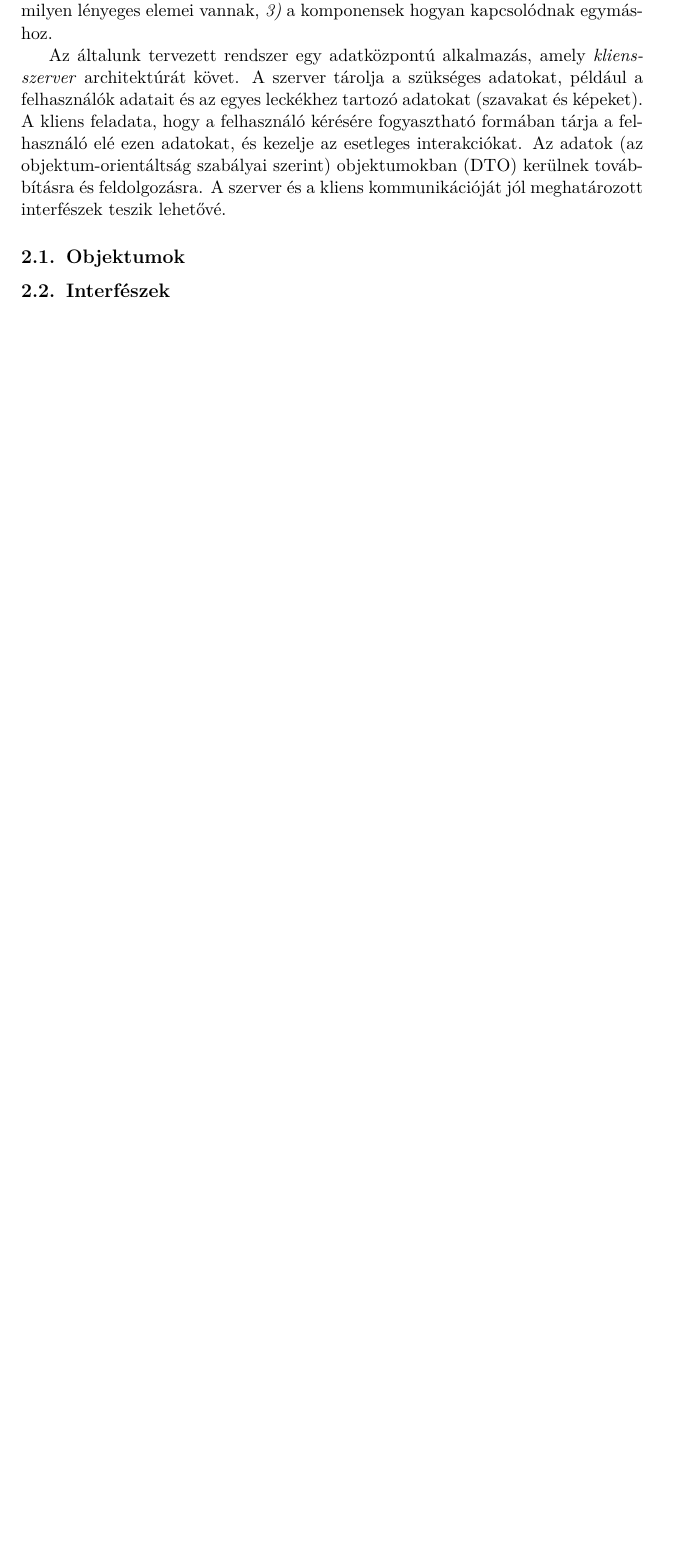
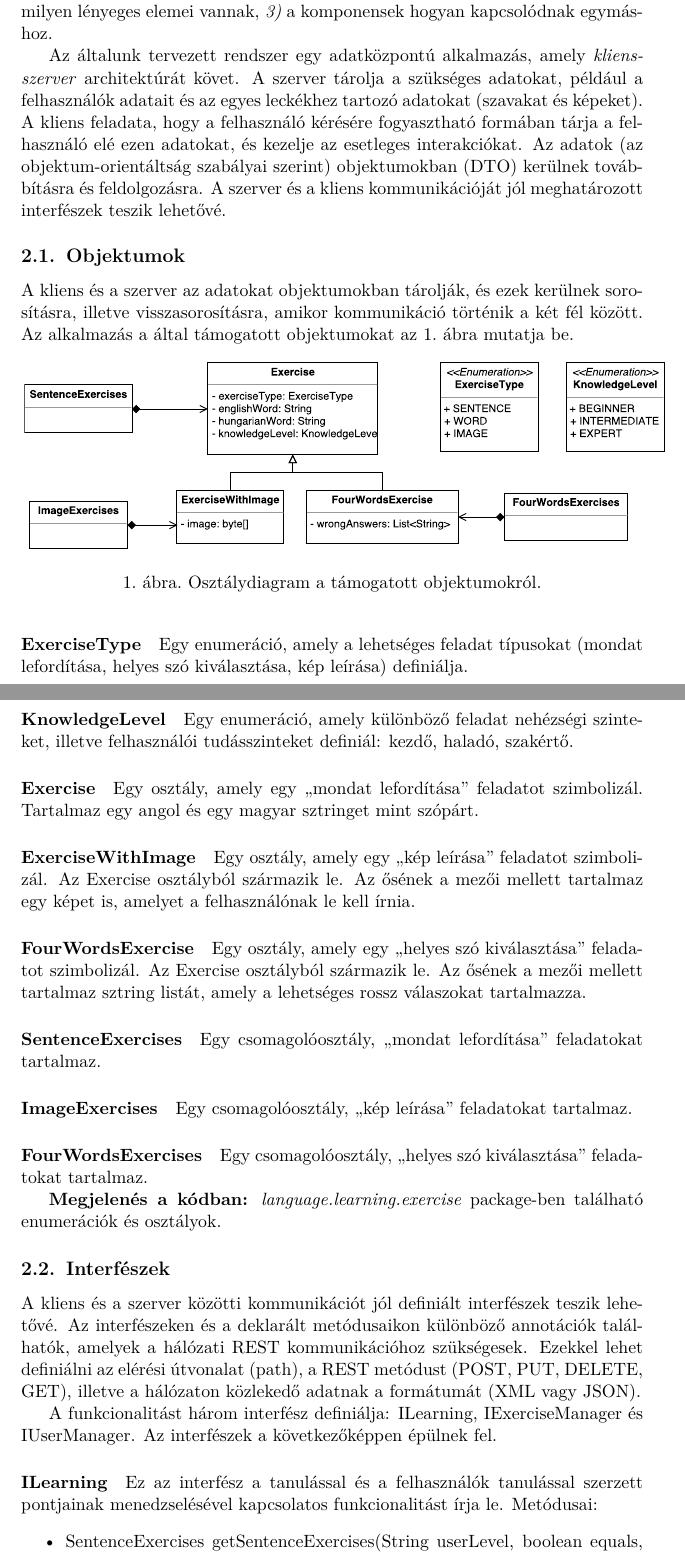
Before and after one commit to grbeni/software-architectures, a LaTeX document (system-design.tex): part of page 2 of 15 before the commit and two parts of pages 2 and 3 of 17 after it, the two joined at a grey line, cut so that both start at the same text, the shorter picture padded with empty space. Compiled offline with pdfLaTeX.

Commit message:
Progress.

```diff
--- a/system-design.tex
+++ b/system-design.tex
@@ -32,6 +32,42 @@
     Az általunk tervezett rendszer egy adatközpontú alkalmazás, amely \emph{kliens-szerver} architektúrát követ. A szerver tárolja a szükséges adatokat, például a felhasználók adatait és az egyes leckékhez tartozó adatokat (szavakat és képeket). A kliens feladata, hogy a felhasználó kérésére fogyasztható formában tárja a felhasználó elé ezen adatokat, és kezelje az esetleges interakciókat. Az adatok (az objektum-orientáltság szabályai szerint) objektumokban (DTO) kerülnek továbbításra és feldolgozásra. A szerver és a kliens kommunikációját jól meghatározott interfészek teszik lehetővé.
 
     \subsection{Objektumok}
+    A kliens és a szerver az adatokat objektumokban tárolják, és ezek kerülnek sorosításra, illetve visszasorosításra, amikor kommunikáció történik a két fél között. Az alkalmazás a által támogatott objektumokat \aref{fig:objects-uml}.~ábra mutatja be.
+
+    \begin{figure}[htbp]
+    	\center
+    	\resizebox{140mm}{!}{
+    		\includegraphics{figures/objects-uml.pdf}
+    	}
+    	\caption{Osztálydiagram a támogatott objektumokról.}
+    	\label{fig:objects-uml}
+    \end{figure}
+
+    \paragraph{ExerciseType} Egy enumeráció, amely a lehetséges feladat típusokat (mondat lefordítása, helyes szó kiválasztása, kép leírása) definiálja.
+
+    \paragraph{KnowledgeLevel} Egy enumeráció, amely különböző feladat nehézségi szinteket, illetve felhasználói tudásszinteket definiál: kezdő, haladó, szakértő.
+
+    \paragraph{Exercise} Egy osztály, amely egy ``mondat lefordítása'' feladatot szimbolizál. Tartalmaz egy angol és egy magyar sztringet mint szópárt.
+
+    \paragraph{ExerciseWithImage} Egy osztály, amely egy ``kép leírása'' feladatot szimbolizál. Az Exercise osztályból származik le. Az ősének a mezői mellett tartalmaz egy képet is, amelyet a felhasználónak le kell írnia.
+
+    \paragraph{FourWordsExercise} Egy osztály, amely egy ``helyes szó kiválasztása'' feladatot szimbolizál. Az Exercise osztályból származik le. Az ősének a mezői mellett tartalmaz sztring listát, amely a lehetséges rossz válaszokat tartalmazza.
+
+    \paragraph{SentenceExercises} Egy csomagolóosztály, ``mondat lefordítása'' feladatokat tartalmaz.
+
+    \paragraph{ImageExercises} Egy csomagolóosztály, ``kép leírása'' feladatokat tartalmaz.
+
+    \paragraph{FourWordsExercises} Egy csomagolóosztály, ``helyes szó kiválasztása'' feladatokat tartalmaz.
+
+    \textbf{Megjelenés a kódban:} \textit{language.learning.exercise} package-ben található enumerációk és osztályok.
 
     \subsection{Interfészek}
     \label{sec:interfészek}
+
+    A kliens és a szerver közötti kommunikációt jól definiált interfészek teszik lehetővé. Az interfészeken és a deklarált metódusaikon különböző annotációk találhatók, amelyek a hálózati REST kommunikációhoz szükségesek. Ezekkel lehet definiálni az elérési útvonalat (path), a REST metódust (POST, PUT, DELETE, GET), illetve a hálózaton közlekedő adatnak a formátumát (XML vagy JSON).
+
+    A funkcionalitást három interfész definiálja: ILearning, IExerciseManager és IUserManager. Az interfészek a következőképpen épülnek fel.
+
+    \paragraph{ILearning} Ez az interfész a tanulással és a felhasználók tanulással szerzett pontjainak menedzselésével kapcsolatos funkcionalitást írja le. Metódusai:
+    \begin{itemize}
+    	\item SentenceExercises getSentenceExercises(String userLevel, boolean equals, int count): adott számú (count) ``mondat lefordítása'' feladat visszaadását teszi lehetővé a felhasználó szintjének megfelelően (userLevel), illetve attól függően, hogy csak a felhasználó szintjéről, vagy alacsonyabb szintű feladatokból is lehet a feladatokat választani (equals).
```
Also changed, not shown: figures/er.png (added), figures/objects-uml.pdf (added), system-design.tex (23 more changed lines), 1 other file.
